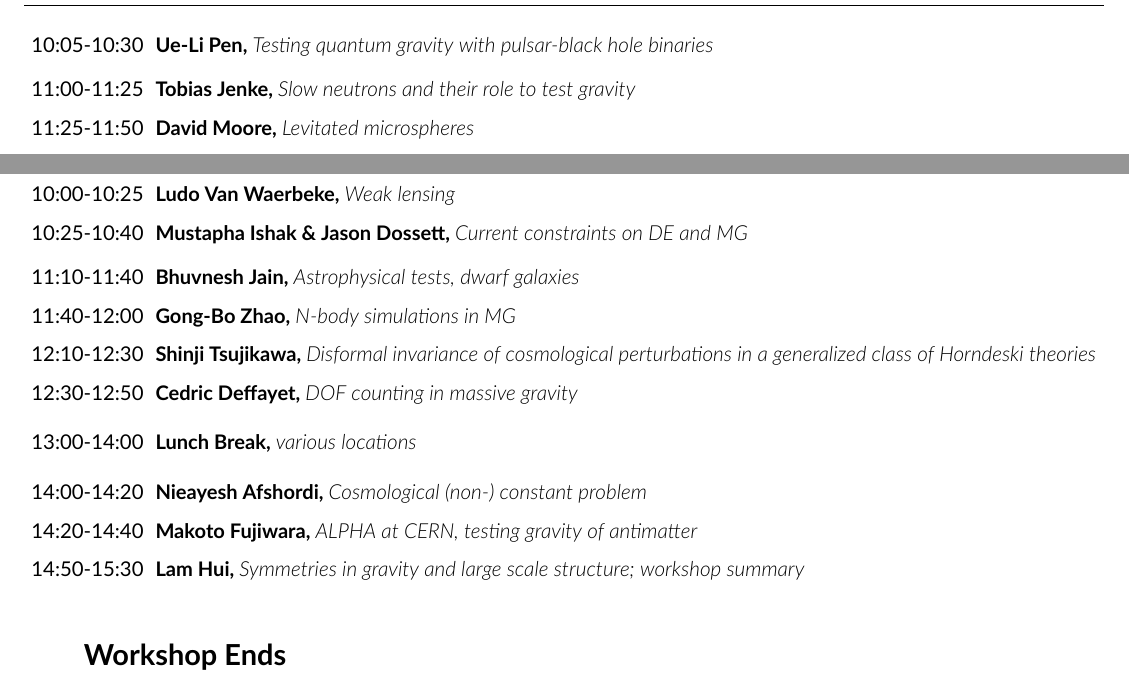
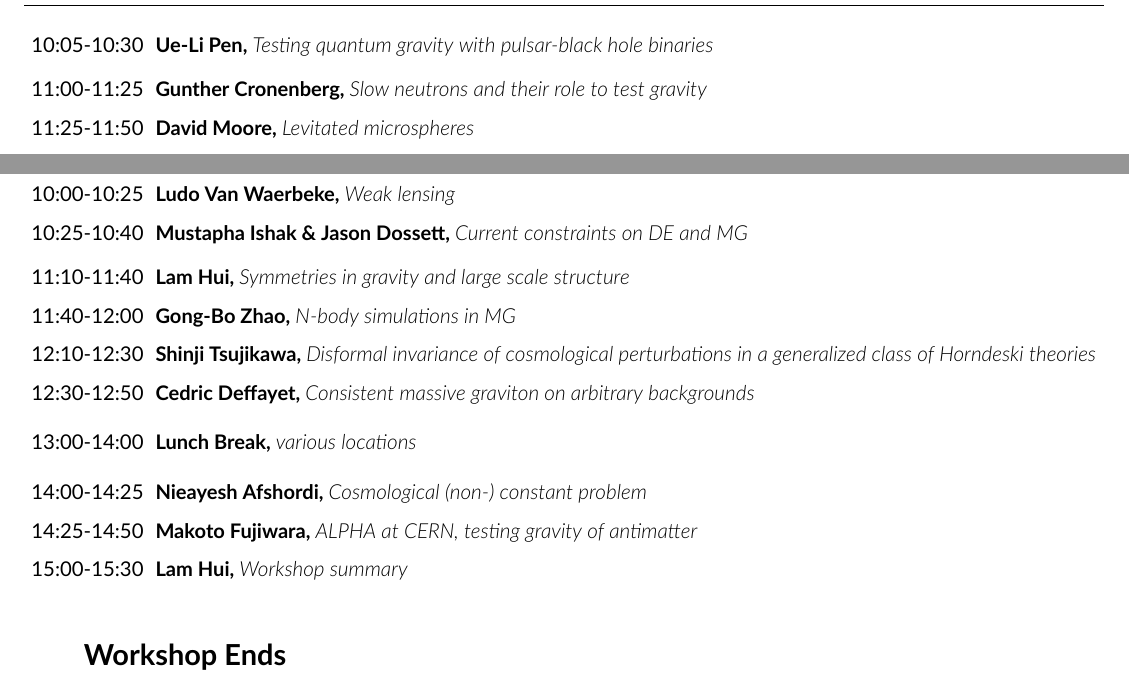
Before and after one commit to sfu-cosmo/TestingGravity2015, a LaTeX document (program/program.tex): two parts of page 3 of 3, joined at a grey line, cut so that both start at the same text. Compiled offline with XeLaTeX; a missing font is replaced by an installed copy or a similar font.

Commit message:
Program changes...

```diff
--- a/program/program.tex
+++ b/program/program.tex
@@ -103,7 +103,7 @@
 \slot{09:40-10:05} \talk{Brian Keating}{Fundamental physics from BICEP1, BICEP2, POLARBEAR}
 \slot{10:05-10:30} \talk{Ue-Li Pen}{Testing quantum gravity with pulsar-black hole binaries}
 \coffee
-\slot{11:00-11:25} \talk{Tobias Jenke}{Slow neutrons and their role to test gravity}
+\slot{11:00-11:25} \talk{Gunther Cronenberg}{Slow neutrons and their role to test gravity}
 \slot{11:25-11:50} \talk{David Moore}{Levitated microspheres}
 \slot{12:00-12:25} \talk{Jay Tasson}{Searches for local Lorentz violation}
 \slot{12:25-12:50} \talk{Jiro Murata}{Short distance gravity with nuclear scattering technique}
@@ -132,16 +132,16 @@
 \slot{10:00-10:25} \talk{Ludo Van Waerbeke}{Weak lensing}
 \slot{10:25-10:40} \talk{Mustapha Ishak \& Jason Dossett}{Current constraints on DE and MG}
 \coffee
-\slot{11:10-11:40} \talk{Bhuvnesh Jain}{Astrophysical tests, dwarf galaxies}
+\slot{11:10-11:40} \talk{Lam Hui}{Symmetries in gravity and large scale structure}
 \slot{11:40-12:00} \talk{Gong-Bo Zhao}{N-body simulations in MG}
 \slot{12:10-12:30} \talk{Shinji Tsujikawa}{Disformal invariance of cosmological perturbations in a generalized class of Horndeski theories}
-\slot{12:30-12:50} \talk{Cedric Deffayet}{DOF counting in massive gravity}
+\slot{12:30-12:50} \talk{Cedric Deffayet}{Consistent massive graviton on arbitrary backgrounds}
 
 \lunch{13:00-14:00}
 
-\slot{14:00-14:20} \talk{Nieayesh Afshordi}{Cosmological (non-) constant problem}
-\slot{14:20-14:40} \talk{Makoto Fujiwara}{ALPHA at CERN, testing gravity of antimatter}
-\slot{14:50-15:30} \talk{Lam Hui}{Symmetries in gravity and large scale structure; workshop summary}
+\slot{14:00-14:25} \talk{Nieayesh Afshordi}{Cosmological (non-) constant problem}
+\slot{14:25-14:50} \talk{Makoto Fujiwara}{ALPHA at CERN, testing gravity of antimatter}
+\slot{15:00-15:30} \talk{Lam Hui}{Workshop summary}
 
 \section*{\Large\fontspec{Lato Black} Workshop Ends}
 
```
